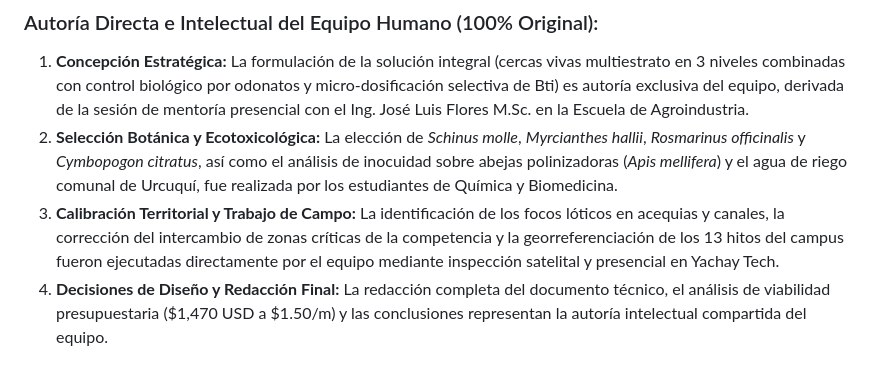
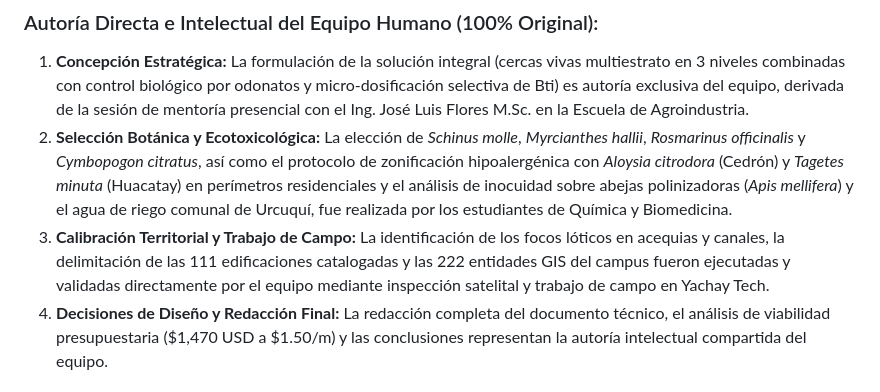
Before and after one commit to JeffersonConza/algoritmo-verde-yosw2026, a Markdown page: reto3_Control_Arenillas/DECLARACION_USO_IA_ALGORITMO_VERDE.md, the part around the change. Drawn GitHub-style.

Commit message:
docs(ia): actualizar declaracion de uso de IA con zonificacion hipoalergenica y 222 entidades GIS

```diff
--- a/reto3_Control_Arenillas/DECLARACION_USO_IA_ALGORITMO_VERDE.md
+++ b/reto3_Control_Arenillas/DECLARACION_USO_IA_ALGORITMO_VERDE.md
@@ -34,8 +34,8 @@ Los integrantes del equipo **Algoritmo Verde YT** declaramos de forma transparen
 
 ### Autoría Directa e Intelectual del Equipo Humano (100% Original):
 1. **Concepción Estratégica:** La formulación de la solución integral (cercas vivas multiestrato en 3 niveles combinadas con control biológico por odonatos y micro-dosificación selectiva de Bti) es autoría exclusiva del equipo, derivada de la sesión de mentoría presencial con el Ing. José Luis Flores M.Sc. en la Escuela de Agroindustria.
-2. **Selección Botánica y Ecotoxicológica:** La elección de *Schinus molle*, *Myrcianthes hallii*, *Rosmarinus officinalis* y *Cymbopogon citratus*, así como el análisis de inocuidad sobre abejas polinizadoras (*Apis mellifera*) y el agua de riego comunal de Urcuquí, fue realizada por los estudiantes de Química y Biomedicina.
-3. **Calibración Territorial y Trabajo de Campo:** La identificación de los focos lóticos en acequias y canales, la corrección del intercambio de zonas críticas de la competencia y la georreferenciación de los 13 hitos del campus fueron ejecutadas directamente por el equipo mediante inspección satelital y presencial en Yachay Tech.
+2. **Selección Botánica y Ecotoxicológica:** La elección de *Schinus molle*, *Myrcianthes hallii*, *Rosmarinus officinalis* y *Cymbopogon citratus*, así como el protocolo de zonificación hipoalergénica con *Aloysia citrodora* (Cedrón) y *Tagetes minuta* (Huacatay) en perímetros residenciales y el análisis de inocuidad sobre abejas polinizadoras (*Apis mellifera*) y el agua de riego comunal de Urcuquí, fue realizada por los estudiantes de Química y Biomedicina.
+3. **Calibración Territorial y Trabajo de Campo:** La identificación de los focos lóticos en acequias y canales, la delimitación de las 111 edificaciones catalogadas y las 222 entidades GIS del campus fueron ejecutadas y validadas directamente por el equipo mediante inspección satelital y trabajo de campo en Yachay Tech.
 4. **Decisiones de Diseño y Redacción Final:** La redacción completa del documento técnico, el análisis de viabilidad presupuestaria ($1,470 USD a $1.50/m) y las conclusiones representan la autoría intelectual compartida del equipo.
 
 ### Aportes Generados o Asistidos por IA:
```
